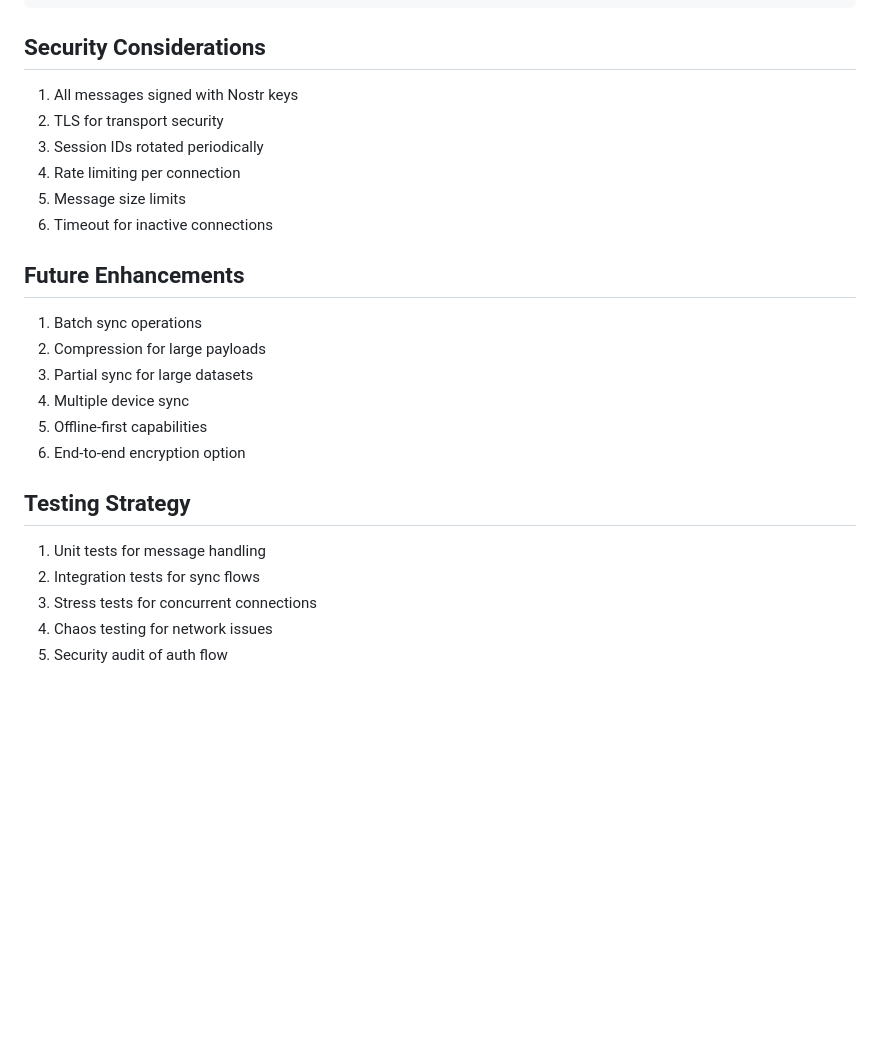
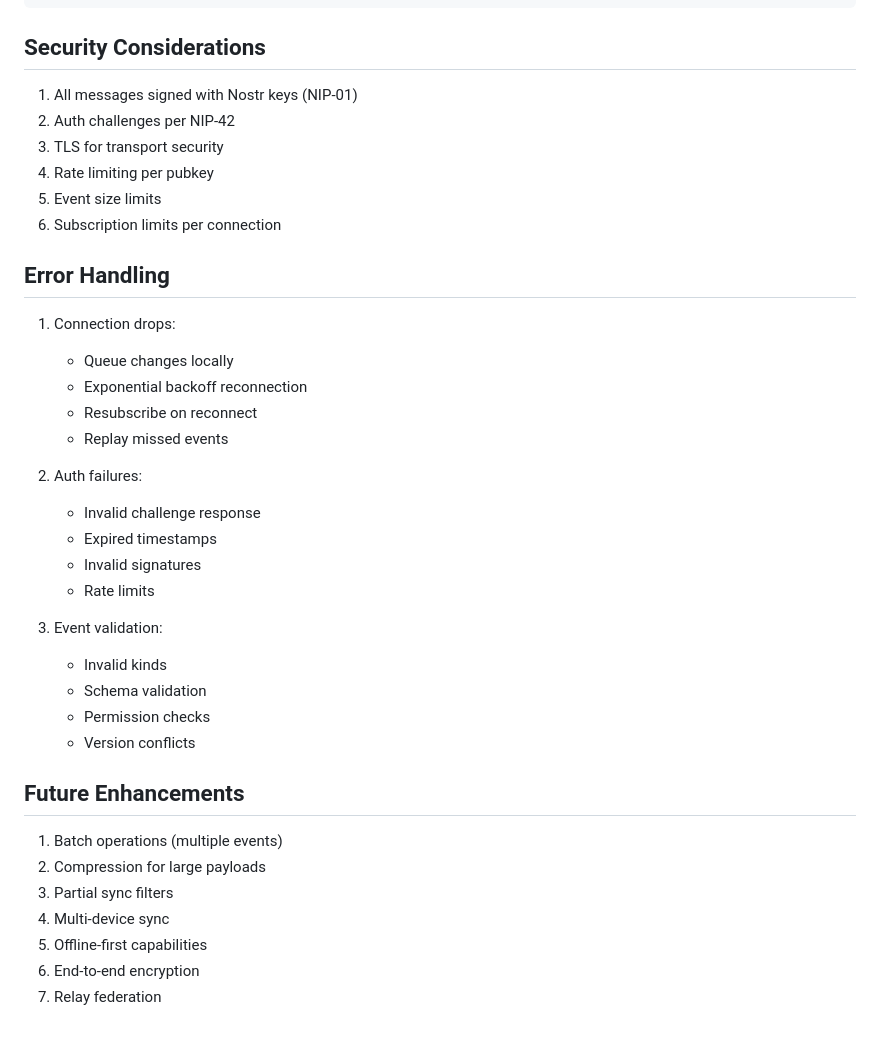
Before and after one commit to OpenAgentsInc/oa, a Markdown page: docs/sync-engine.md, the part around the change printed below. Drawn GitHub-style; blank space fills up the shorter version.

```diff
--- a/docs/sync-engine.md
+++ b/docs/sync-engine.md
@@ -138,26 +180,39 @@ class SyncService {
 
 ## Security Considerations
 
-1. All messages signed with Nostr keys
-2. TLS for transport security
-3. Session IDs rotated periodically
-4. Rate limiting per connection
-5. Message size limits
-6. Timeout for inactive connections
+1. All messages signed with Nostr keys (NIP-01)
+2. Auth challenges per NIP-42
+3. TLS for transport security
+4. Rate limiting per pubkey
+5. Event size limits
+6. Subscription limits per connection
+
+## Error Handling
+
+1. Connection drops:
+   - Queue changes locally
+   - Exponential backoff reconnection
+   - Resubscribe on reconnect
+   - Replay missed events
+
+2. Auth failures:
+   - Invalid challenge response
+   - Expired timestamps
+   - Invalid signatures
+   - Rate limits
+
+3. Event validation:
+   - Invalid kinds
+   - Schema validation
+   - Permission checks
+   - Version conflicts
 
 ## Future Enhancements
 
-1. Batch sync operations
+1. Batch operations (multiple events)
 2. Compression for large payloads
-3. Partial sync for large datasets
-4. Multiple device sync
+3. Partial sync filters
+4. Multi-device sync
 5. Offline-first capabilities
-6. End-to-end encryption option
-
-## Testing Strategy
-
-1. Unit tests for message handling
-2. Integration tests for sync flows
-3. Stress tests for concurrent connections
-4. Chaos testing for network issues
-5. Security audit of auth flow
+6. End-to-end encryption
+7. Relay federation
```
Also changed, not shown: other parts of docs/sync-engine.md (+126 -84 lines).
